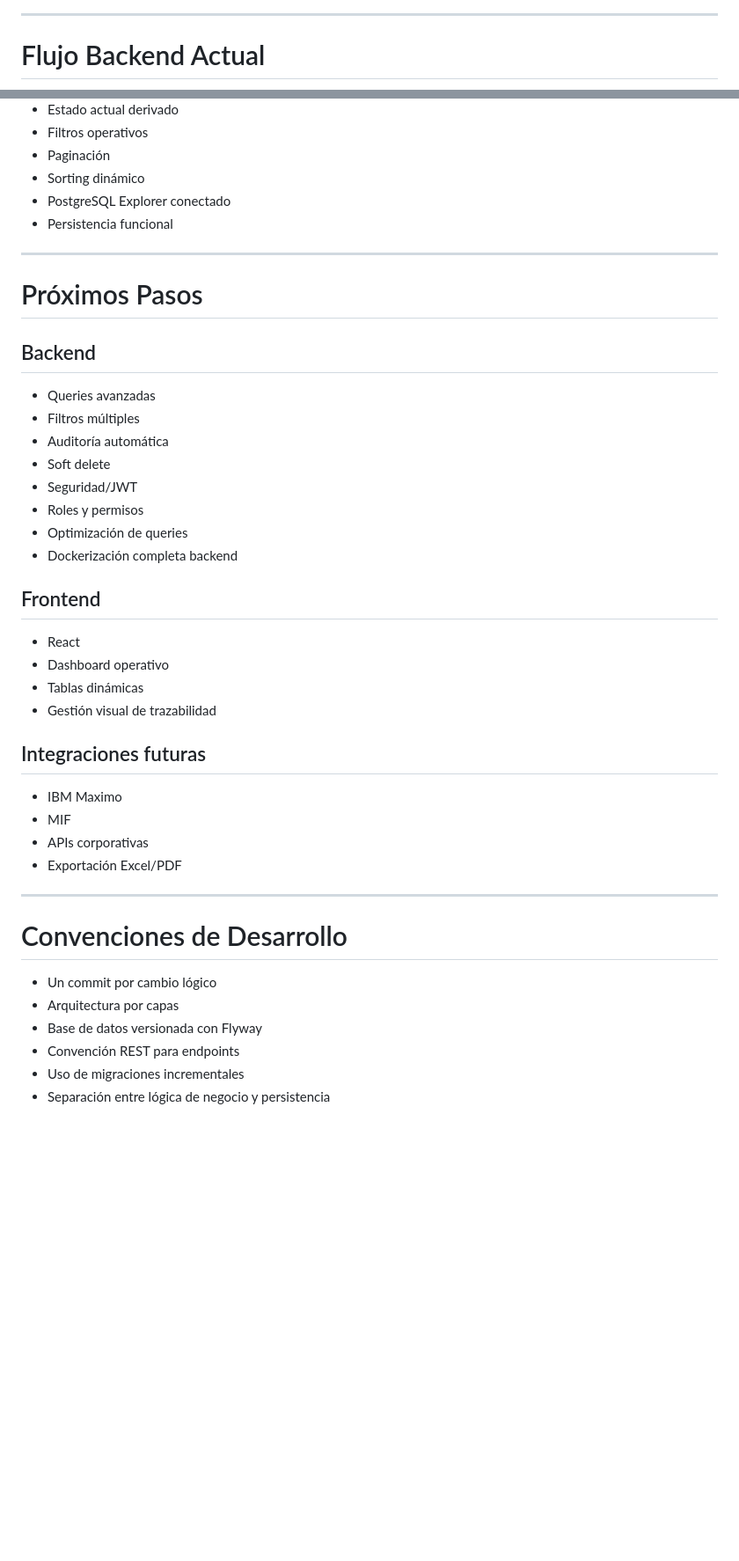
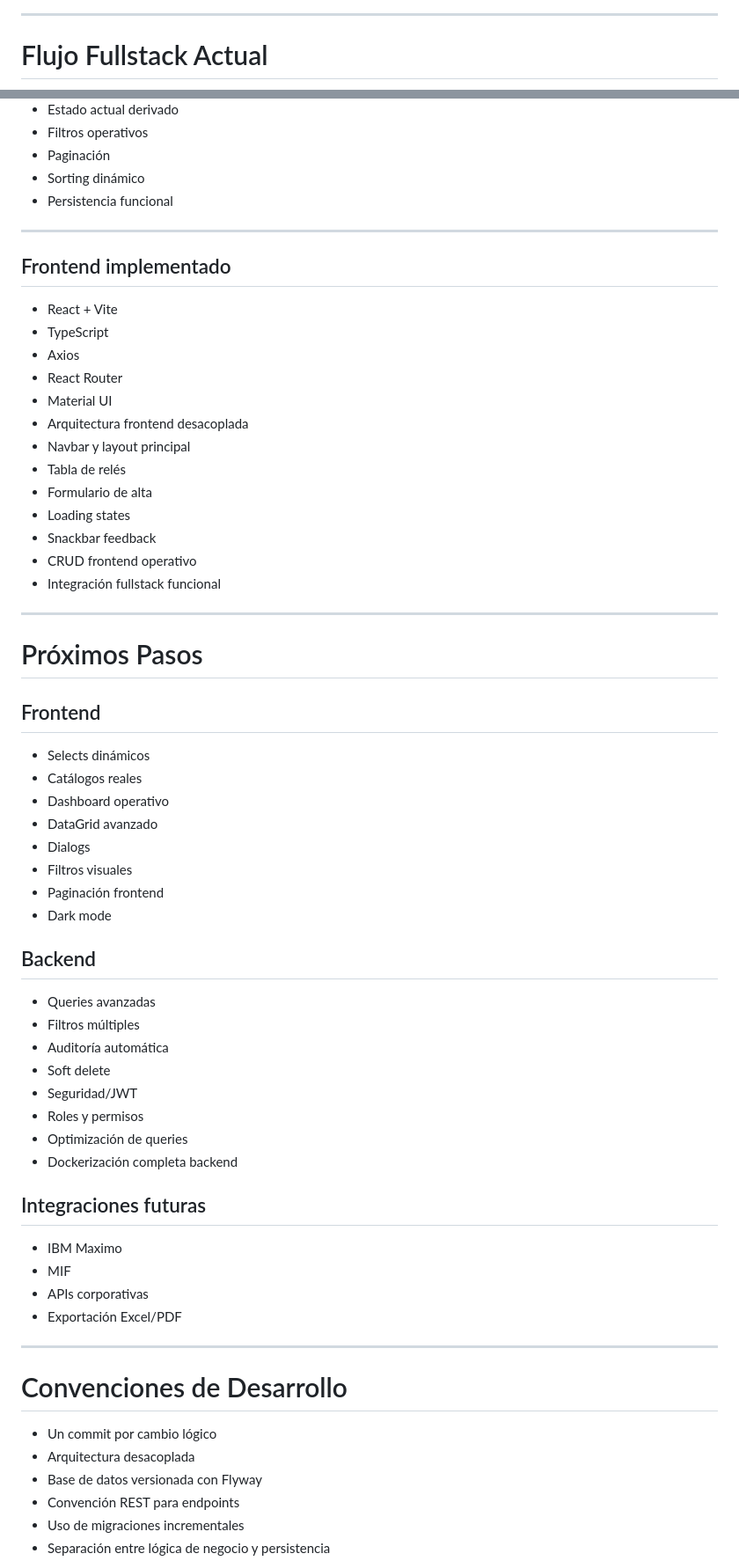
Before and after one commit to Nahuellunacab/protecciones-trazabilidad, a Markdown page: README.md, 2 parts joined by grey strips. Shown at 88% size. GitHub-like rendering; blank space fills up the shorter version.

````diff
--- a/README.md
+++ b/README.md
@@ -73,7 +83,7 @@ flowchart LR
 
 ---
 
-# Flujo Backend Actual
+# Flujo Fullstack Actual
 
 ```mermaid
 flowchart TD
@@ -461,12 +564,38 @@ http://localhost:8082/swagger-ui/index.html
 - Filtros operativos
 - Paginación
 - Sorting dinámico
-- PostgreSQL Explorer conectado
 - Persistencia funcional
 
 ---
 
+## Frontend implementado
+- React + Vite
+- TypeScript
+- Axios
+- React Router
+- Material UI
+- Arquitectura frontend desacoplada
+- Navbar y layout principal
+- Tabla de relés
+- Formulario de alta
+- Loading states
+- Snackbar feedback
+- CRUD frontend operativo
+- Integración fullstack funcional
+
+---
+
 # Próximos Pasos
+
+## Frontend
+- Selects dinámicos
+- Catálogos reales
+- Dashboard operativo
+- DataGrid avanzado
+- Dialogs
+- Filtros visuales
+- Paginación frontend
+- Dark mode
 
 ## Backend
 - Queries avanzadas
@@ -477,12 +606,6 @@ http://localhost:8082/swagger-ui/index.html
 - Roles y permisos
 - Optimización de queries
 - Dockerización completa backend
-
-## Frontend
-- React
-- Dashboard operativo
-- Tablas dinámicas
-- Gestión visual de trazabilidad
 
 ## Integraciones futuras
 - IBM Maximo
@@ -495,7 +618,7 @@ http://localhost:8082/swagger-ui/index.html
 # Convenciones de Desarrollo
 
 - Un commit por cambio lógico
-- Arquitectura por capas
+- Arquitectura desacoplada
 - Base de datos versionada con Flyway
 - Convención REST para endpoints
 - Uso de migraciones incrementales
````
Also changed, not shown: other parts of README.md (+157 -34 lines).
